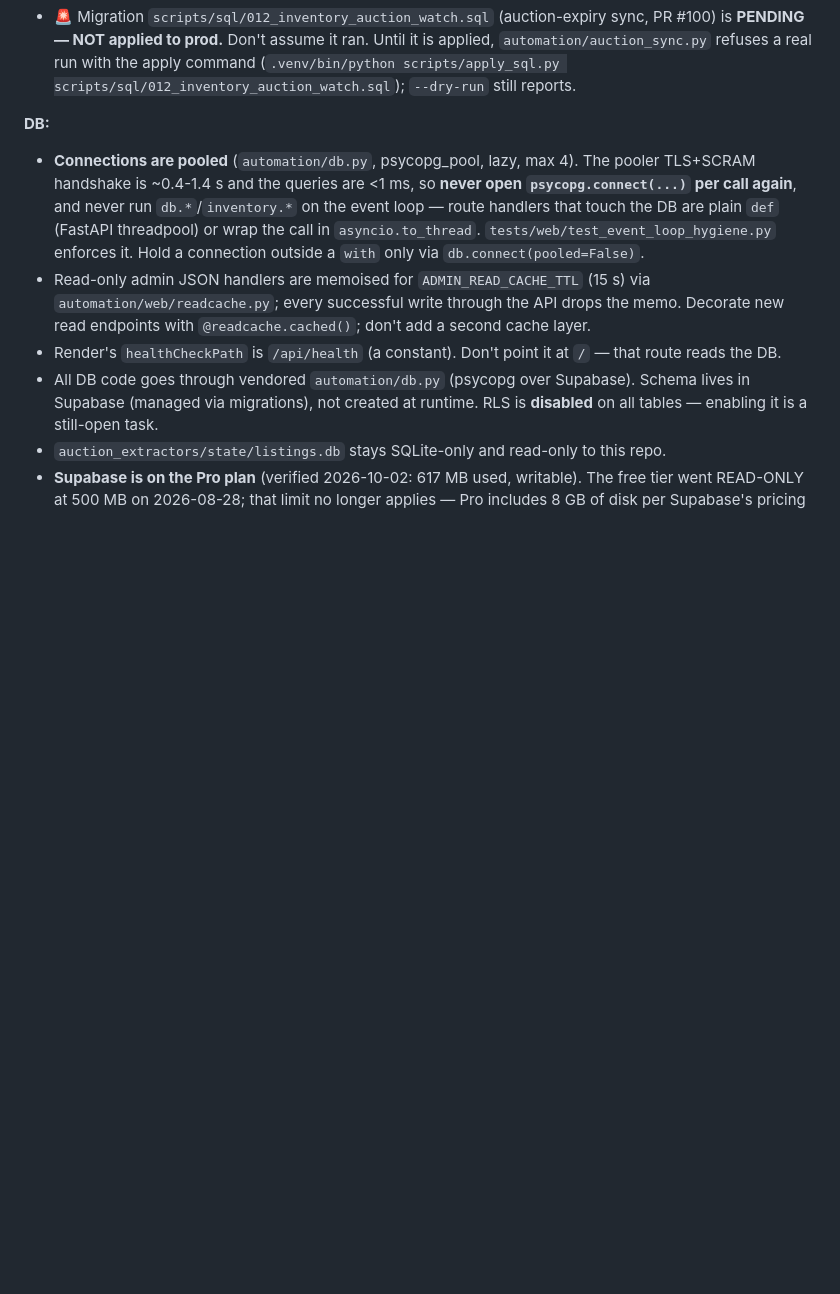
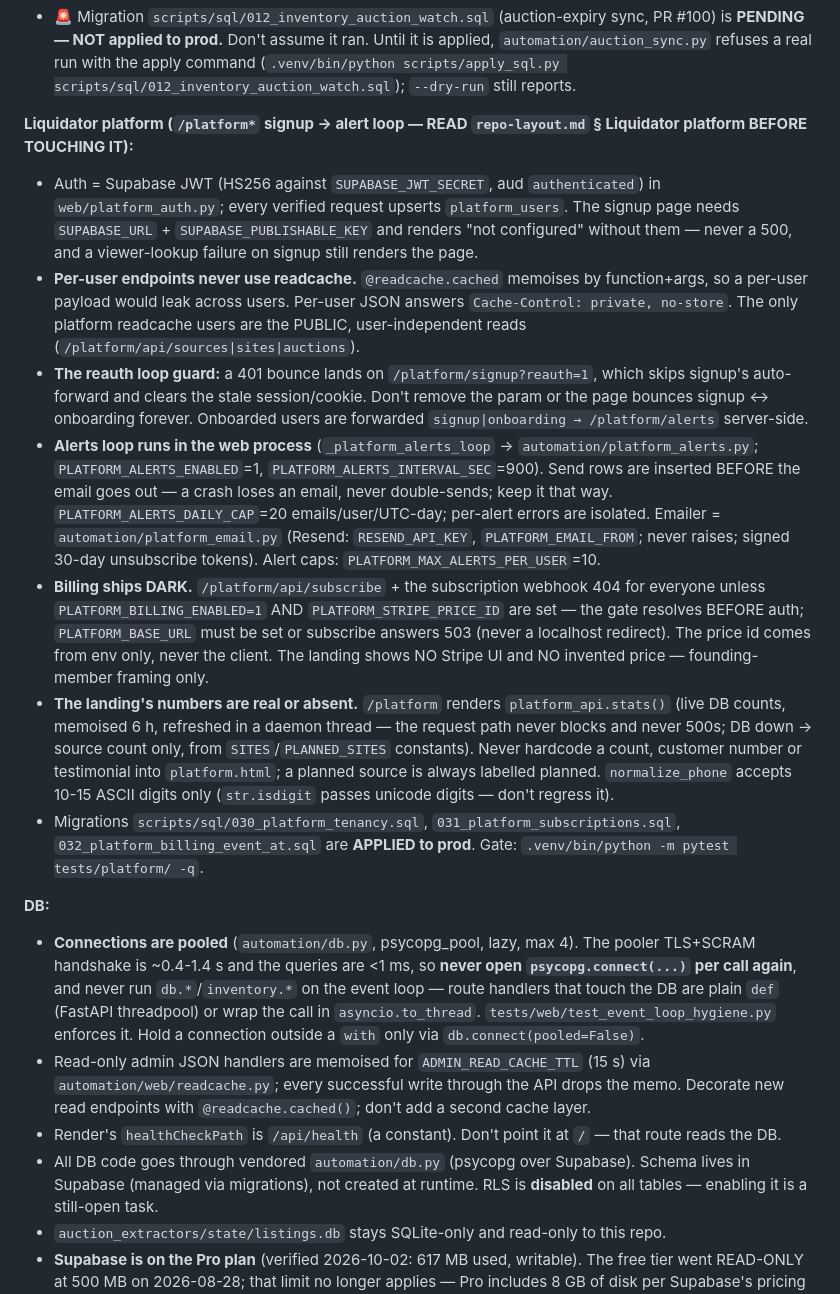
Before and after one commit to AbdelRahmanNasser20/Black-whole, a Markdown page: CLAUDE.md, the part around the change. Drawn GitHub-style; blank space fills up the shorter version.

Commit message:
docs: liquidator platform section in CLAUDE.md + repo-layout (routes, envs, loop, dark billing, readcache rule)
Co-Authored-By: Claude Fable 5 <noreply@anthropic.com>

```diff
--- a/CLAUDE.md
+++ b/CLAUDE.md
@@ -50,6 +50,15 @@ Detail: `docs/claude-reference/` (index at bottom).
 - 🚨 Migration `scripts/sql/023_inventory_slug.sql` (descriptive lot URLs, PR #129) is **PENDING — NOT applied to prod.** Until applied + `scripts/backfill_slugs.py --apply`, lots serve `/listings/{lot_id}` as before. **Every lot/city URL is built by `automation/lot_urls.py`** (`public_path(row)`, the `lot_url` template global) — never hand-write `/listings/{lot_id}` again; the id route 301s to the slug. `inventory.has_slug_column()` caches a positive answer only — restart the web process after applying.
 - **Recorder breaker semantics (2026-10-09):** `discover()` raises `SourceFetchFailed` when its fetch failed and returns `[]` only for "fetched fine, 0 matches" — the CLI counts a clean `[]` as a breaker SUCCESS (mibid is legitimately empty most days). Don't reintroduce "0 observations = failure". `publicsurplus.com` + `mibid.michigan.gov` block the Egypt IP: `RECORDER_PROXY_URL`/`RECORDER_PROXY_HOSTS` route only those hosts via the Pi SOCKS5 tunnel (`scripts/recorder_local.sh` sets the defaults; `.env` overrides). A listed host is never fetched direct — proxy down = loud `ProxyUnavailable`. Detail: `recorder/README.md` "Per-host proxy".
 - 🚨 Migration `scripts/sql/012_inventory_auction_watch.sql` (auction-expiry sync, PR #100) is **PENDING — NOT applied to prod.** Don't assume it ran. Until it is applied, `automation/auction_sync.py` refuses a real run with the apply command (`.venv/bin/python scripts/apply_sql.py scripts/sql/012_inventory_auction_watch.sql`); `--dry-run` still reports.
+
+**Liquidator platform (`/platform*` signup → alert loop — READ `repo-layout.md` § Liquidator platform BEFORE TOUCHING IT):**
+- Auth = Supabase JWT (HS256 against `SUPABASE_JWT_SECRET`, aud `authenticated`) in `web/platform_auth.py`; every verified request upserts `platform_users`. The signup page needs `SUPABASE_URL` + `SUPABASE_PUBLISHABLE_KEY` and renders "not configured" without them — never a 500, and a viewer-lookup failure on signup still renders the page.
+- **Per-user endpoints never use readcache.** `@readcache.cached` memoises by function+args, so a per-user payload would leak across users. Per-user JSON answers `Cache-Control: private, no-store`. The only platform readcache users are the PUBLIC, user-independent reads (`/platform/api/sources|sites|auctions`).
+- **The reauth loop guard:** a 401 bounce lands on `/platform/signup?reauth=1`, which skips signup's auto-forward and clears the stale session/cookie. Don't remove the param or the page bounces signup ↔ onboarding forever. Onboarded users are forwarded `signup|onboarding → /platform/alerts` server-side.
+- **Alerts loop runs in the web process** (`_platform_alerts_loop` → `automation/platform_alerts.py`; `PLATFORM_ALERTS_ENABLED`=1, `PLATFORM_ALERTS_INTERVAL_SEC`=900). Send rows are inserted BEFORE the email goes out — a crash loses an email, never double-sends; keep it that way. `PLATFORM_ALERTS_DAILY_CAP`=20 emails/user/UTC-day; per-alert errors are isolated. Emailer = `automation/platform_email.py` (Resend: `RESEND_API_KEY`, `PLATFORM_EMAIL_FROM`; never raises; signed 30-day unsubscribe tokens). Alert caps: `PLATFORM_MAX_ALERTS_PER_USER`=10.
+- **Billing ships DARK.** `/platform/api/subscribe` + the subscription webhook 404 for everyone unless `PLATFORM_BILLING_ENABLED=1` AND `PLATFORM_STRIPE_PRICE_ID` are set — the gate resolves BEFORE auth; `PLATFORM_BASE_URL` must be set or subscribe answers 503 (never a localhost redirect). The price id comes from env only, never the client. The landing shows NO Stripe UI and NO invented price — founding-member framing only.
+- **The landing's numbers are real or absent.** `/platform` renders `platform_api.stats()` (live DB counts, memoised 6 h, refreshed in a daemon thread — the request path never blocks and never 500s; DB down → source count only, from `SITES`/`PLANNED_SITES` constants). Never hardcode a count, customer number or testimonial into `platform.html`; a planned source is always labelled planned. `normalize_phone` accepts 10-15 ASCII digits only (`str.isdigit` passes unicode digits — don't regress it).
+- Migrations `scripts/sql/030_platform_tenancy.sql`, `031_platform_subscriptions.sql`, `032_platform_billing_event_at.sql` are **APPLIED to prod**. Gate: `.venv/bin/python -m pytest tests/platform/ -q`.
 
 **DB:**
 - **Connections are pooled** (`automation/db.py`, psycopg_pool, lazy, max 4). The pooler TLS+SCRAM handshake is ~0.4-1.4 s and the queries are <1 ms, so **never open `psycopg.connect(...)` per call again**, and never run `db.*`/`inventory.*` on the event loop — route handlers that touch the DB are plain `def` (FastAPI threadpool) or wrap the call in `asyncio.to_thread`. `tests/web/test_event_loop_hygiene.py` enforces it. Hold a connection outside a `with` only via `db.connect(pooled=False)`.
```
Also changed, not shown: docs/claude-reference/repo-layout.md (+3 -1 lines).
